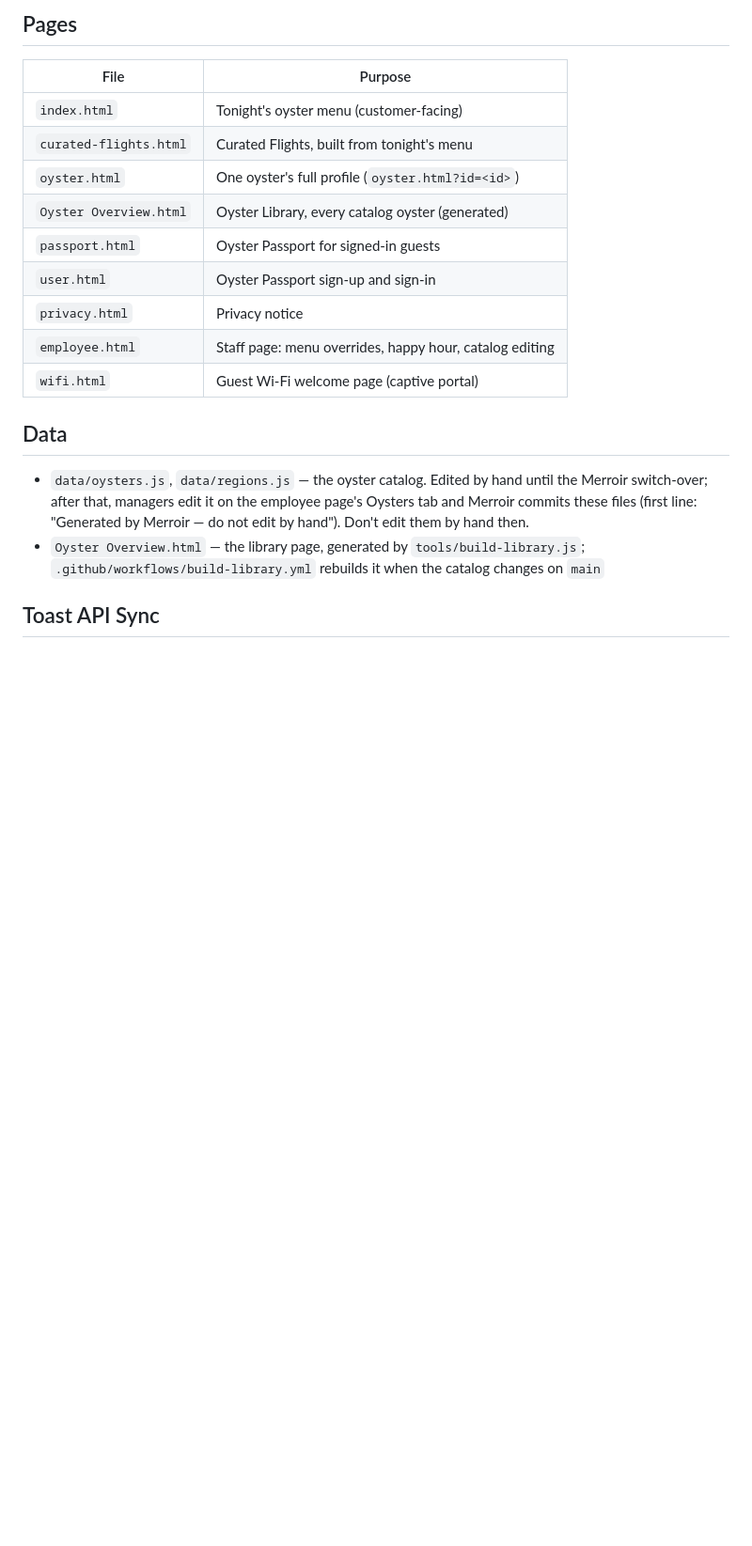
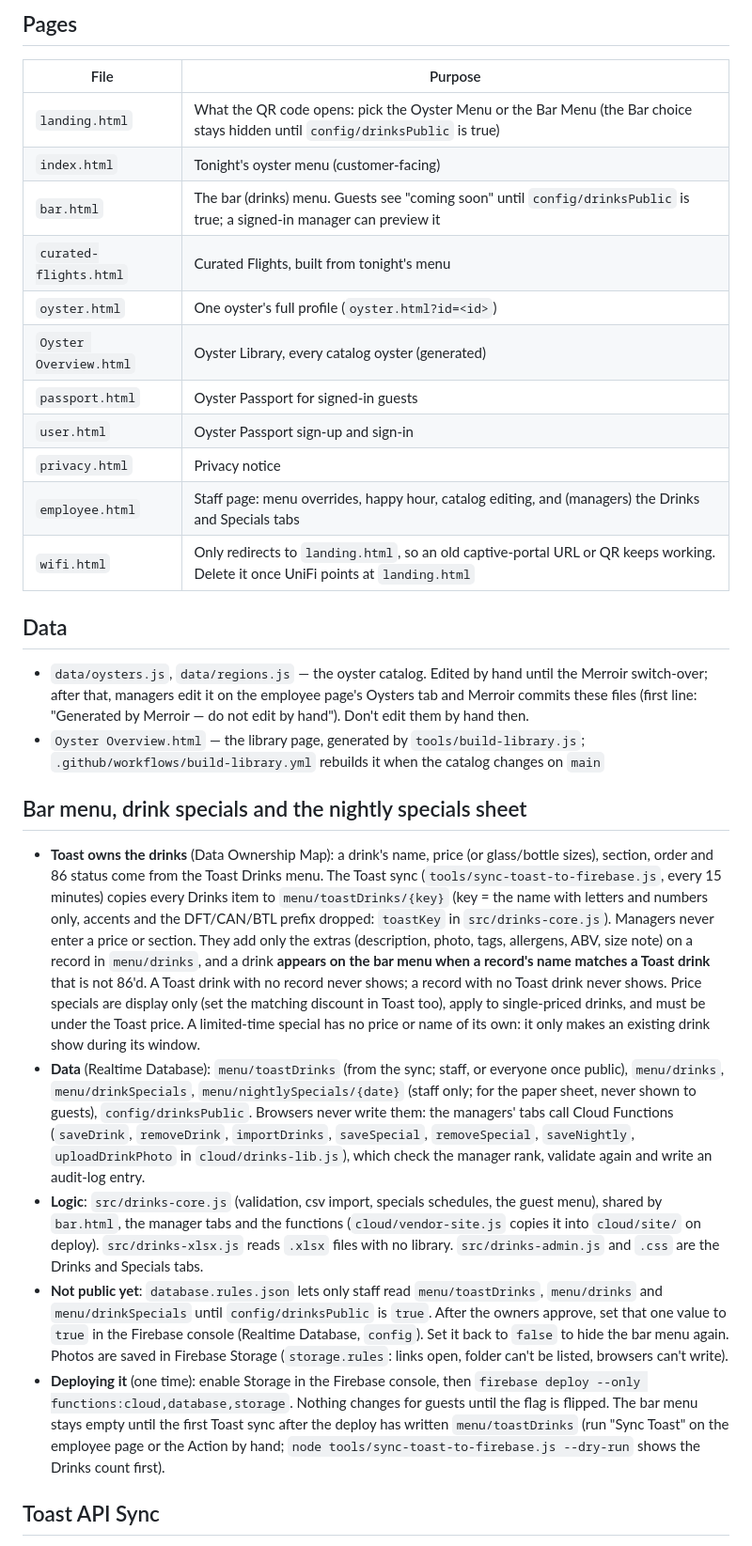
Before and after one commit to Garrettkelly11/half-shell-website, a Markdown page: README.md, the part around one of its changes. Shown at 94% size. Drawn GitHub-style; blank space fills up the shorter version.

Commit message:
README: bar menu and Toast drinks

```diff
--- a/README.md
+++ b/README.md
@@ -10,20 +10,30 @@ Digital menu website for **Half Shell**, Charlotte's raw bar. Displays nightly o
 
 | File | Purpose |
 |---|---|
+| `landing.html` | What the QR code opens: pick the Oyster Menu or the Bar Menu (the Bar choice stays hidden until `config/drinksPublic` is true) |
 | `index.html` | Tonight's oyster menu (customer-facing) |
+| `bar.html` | The bar (drinks) menu. Guests see "coming soon" until `config/drinksPublic` is true; a signed-in manager can preview it |
 | `curated-flights.html` | Curated Flights, built from tonight's menu |
 | `oyster.html` | One oyster's full profile (`oyster.html?id=<id>`) |
 | `Oyster Overview.html` | Oyster Library, every catalog oyster (generated) |
 | `passport.html` | Oyster Passport for signed-in guests |
 | `user.html` | Oyster Passport sign-up and sign-in |
 | `privacy.html` | Privacy notice |
-| `employee.html` | Staff page: menu overrides, happy hour, catalog editing |
-| `wifi.html` | Guest Wi-Fi welcome page (captive portal) |
+| `employee.html` | Staff page: menu overrides, happy hour, catalog editing, and (managers) the Drinks and Specials tabs |
+| `wifi.html` | Only redirects to `landing.html`, so an old captive-portal URL or QR keeps working. Delete it once UniFi points at `landing.html` |
 
 ## Data
 
 - `data/oysters.js`, `data/regions.js` — the oyster catalog. Edited by hand until the Merroir switch-over; after that, managers edit it on the employee page's Oysters tab and Merroir commits these files (first line: "Generated by Merroir — do not edit by hand"). Don't edit them by hand then.
 - `Oyster Overview.html` — the library page, generated by `tools/build-library.js`; `.github/workflows/build-library.yml` rebuilds it when the catalog changes on `main`
+
+## Bar menu, drink specials and the nightly specials sheet
+
+- **Toast owns the drinks** (Data Ownership Map): a drink's name, price (or glass/bottle sizes), section, order and 86 status come from the Toast Drinks menu. The Toast sync (`tools/sync-toast-to-firebase.js`, every 15 minutes) copies every Drinks item to `menu/toastDrinks/{key}` (key = the name with letters and numbers only, accents and the DFT/CAN/BTL prefix dropped: `toastKey` in `src/drinks-core.js`). Managers never enter a price or section. They add only the extras (description, photo, tags, allergens, ABV, size note) on a record in `menu/drinks`, and a drink **appears on the bar menu when a record's name matches a Toast drink** that is not 86'd. A Toast drink with no record never shows; a record with no Toast drink never shows. Price specials are display only (set the matching discount in Toast too), apply to single-priced drinks, and must be under the Toast price. A limited-time special has no price or name of its own: it only makes an existing drink show during its window.
+- **Data** (Realtime Database): `menu/toastDrinks` (from the sync; staff, or everyone once public), `menu/drinks`, `menu/drinkSpecials`, `menu/nightlySpecials/{date}` (staff only; for the paper sheet, never shown to guests), `config/drinksPublic`. Browsers never write them: the managers' tabs call Cloud Functions (`saveDrink`, `removeDrink`, `importDrinks`, `saveSpecial`, `removeSpecial`, `saveNightly`, `uploadDrinkPhoto` in `cloud/drinks-lib.js`), which check the manager rank, validate again and write an audit-log entry.
+- **Logic**: `src/drinks-core.js` (validation, csv import, specials schedules, the guest menu), shared by `bar.html`, the manager tabs and the functions (`cloud/vendor-site.js` copies it into `cloud/site/` on deploy). `src/drinks-xlsx.js` reads `.xlsx` files with no library. `src/drinks-admin.js` and `.css` are the Drinks and Specials tabs.
+- **Not public yet**: `database.rules.json` lets only staff read `menu/toastDrinks`, `menu/drinks` and `menu/drinkSpecials` until `config/drinksPublic` is `true`. After the owners approve, set that one value to `true` in the Firebase console (Realtime Database, `config`). Set it back to `false` to hide the bar menu again. Photos are saved in Firebase Storage (`storage.rules`: links open, folder can't be listed, browsers can't write).
+- **Deploying it** (one time): enable Storage in the Firebase console, then `firebase deploy --only functions:cloud,database,storage`. Nothing changes for guests until the flag is flipped. The bar menu stays empty until the first Toast sync after the deploy has written `menu/toastDrinks` (run "Sync Toast" on the employee page or the Action by hand; `node tools/sync-toast-to-firebase.js --dry-run` shows the Drinks count first).
 
 ## Toast API Sync
 
```
Also changed, not shown: other parts of README.md (+2 -0 lines).
